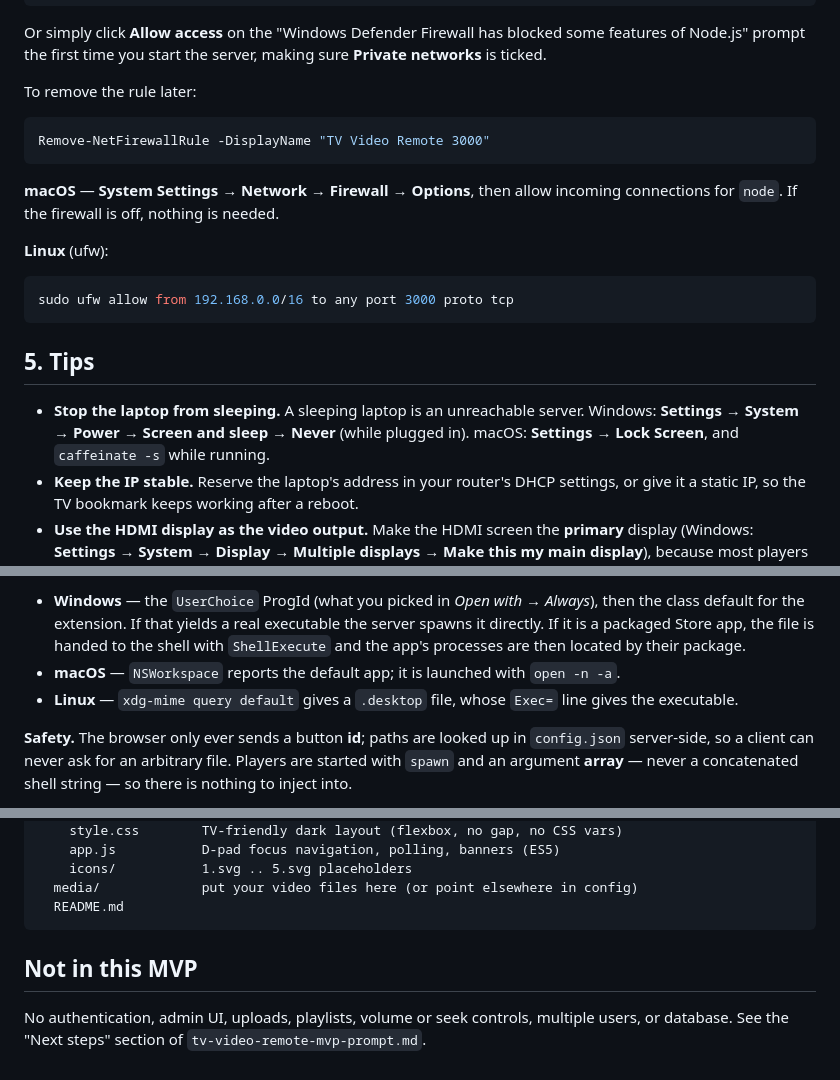
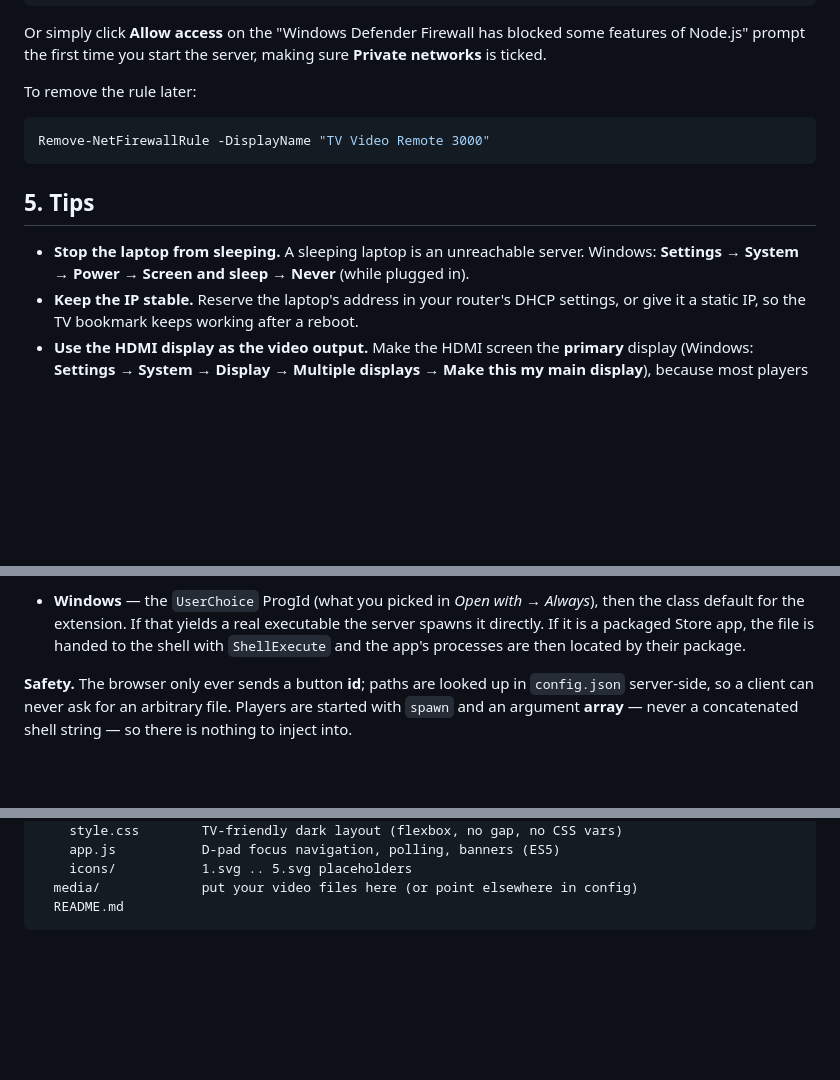
Before and after one commit to sks11491/tv-remote-app, a Markdown page: README.md, 3 parts joined by grey strips. GitHub-like rendering; blank space fills up the shorter version.

Commit message:
init commit

````diff
--- a/README.md
+++ b/README.md
@@ -132,21 +129,11 @@ To remove the rule later:
 Remove-NetFirewallRule -DisplayName "TV Video Remote 3000"
 ```
 
-**macOS** — **System Settings → Network → Firewall → Options**, then allow
-incoming connections for `node`. If the firewall is off, nothing is needed.
-
-**Linux** (ufw):
-
-```sh
-sudo ufw allow from 192.168.0.0/16 to any port 3000 proto tcp
-```
-
 ## 5. Tips
 
 - **Stop the laptop from sleeping.** A sleeping laptop is an unreachable server.
   Windows: **Settings → System → Power → Screen and sleep → Never** (while
-  plugged in). macOS: **Settings → Lock Screen**, and
-  `caffeinate -s` while running.
+  plugged in).
 - **Keep the IP stable.** Reserve the laptop's address in your router's DHCP
   settings, or give it a static IP, so the TV bookmark keeps working after a
   reboot.
@@ -238,10 +225,6 @@ association is resolved:
   server spawns it directly. If it is a packaged Store app, the file is handed to
   the shell with `ShellExecute` and the app's processes are then located by their
   package.
-- **macOS** — `NSWorkspace` reports the default app; it is launched with
-  `open -n -a`.
-- **Linux** — `xdg-mime query default` gives a `.desktop` file, whose `Exec=`
-  line gives the executable.
 
 **Safety.** The browser only ever sends a button **id**; paths are looked up in
 `config.json` server-side, so a client can never ask for an arbitrary file.
@@ -284,9 +267,3 @@ tv-video-remote/
   media/             put your video files here (or point elsewhere in config)
   README.md
 ```
-
-## Not in this MVP
-
-No authentication, admin UI, uploads, playlists, volume or seek controls,
-multiple users, or database. See the "Next steps" section of
-`tv-video-remote-mvp-prompt.md`.
````
Also changed, not shown: other parts of README.md (+0 -3 lines).
